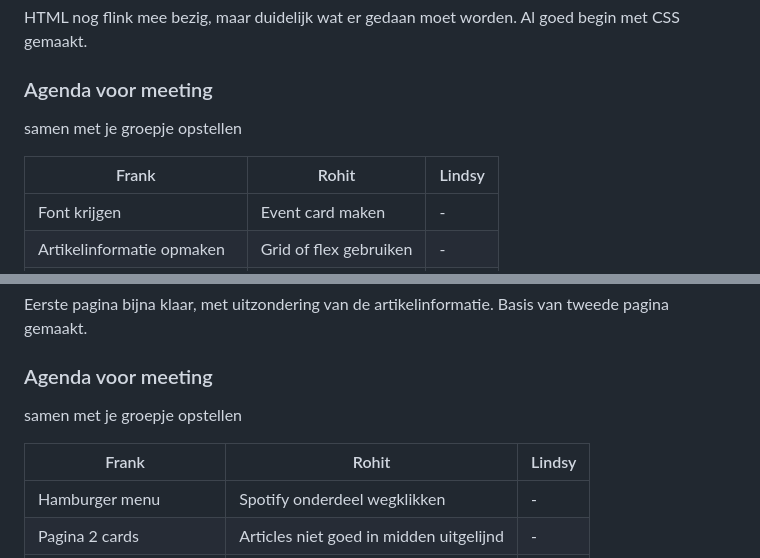
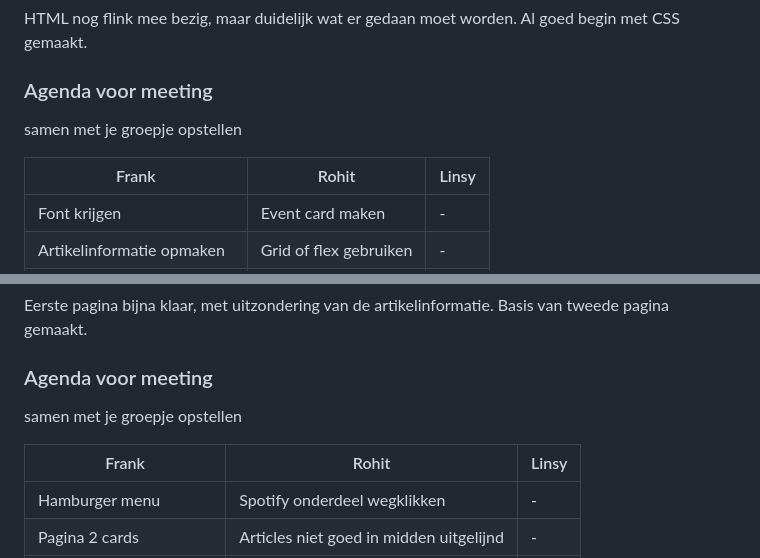
Before and after one commit to frankvds02/project_web, a Markdown page: README.md, 2 parts joined by grey strips. Drawn GitHub-style; folded sections open.

```diff
--- a/README.md
+++ b/README.md
@@ -109,7 +109,7 @@ Nb. Door *open* toe te voegen aan een *details* element kun je deze standaard op
   ### Agenda voor meeting
   samen met je groepje opstellen
 
-  | Frank                      | Rohit                  | Lindsy      |
+  | Frank                      | Rohit                  | Linsy       |
   | ---                        | ---                    | ---         |
   | Font krijgen               | Event card maken       | -           |
   | Artikelinformatie opmaken  | Grid of flex gebruiken | -           |
@@ -201,7 +201,7 @@ Nb. Door *open* toe te voegen aan een *details* element kun je deze standaard op
   ### Agenda voor meeting
   samen met je groepje opstellen
 
-  | Frank                        | Rohit                                    |  Lindsy    |
+  | Frank                        | Rohit                                    |  Linsy     |
   | ---                          | ---                                      | ---        |
   | Hamburger menu               | Spotify onderdeel wegklikken             | -          |
   | Pagina 2 cards               | Articles niet goed in midden uitgelijnd  | -          |
```
